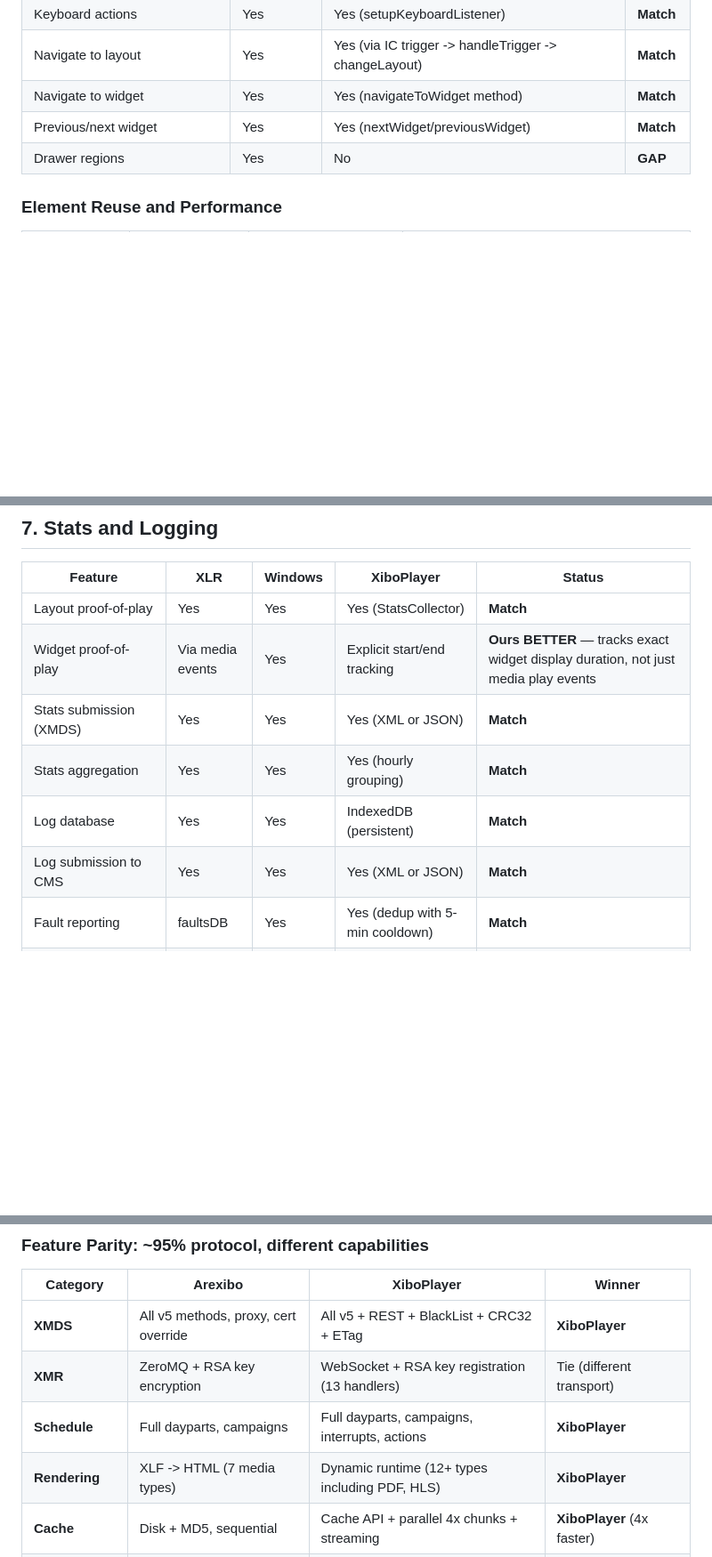
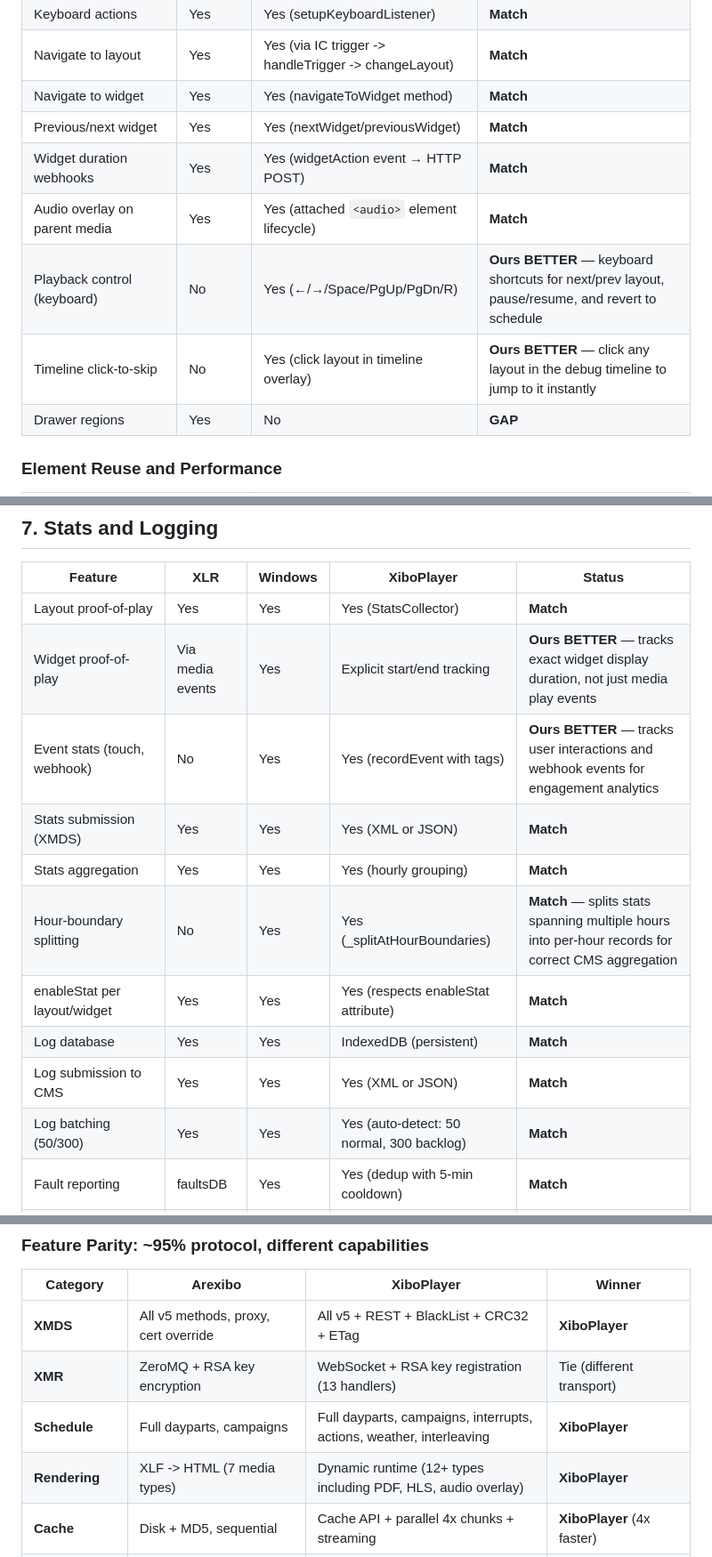
Before and after one commit to xibo-players/xibo-players.github.io, a Markdown page: docs/FEATURE_COMPARISON.md, 3 parts joined by grey strips. Shown at 89% size. Drawn GitHub-style; blank space fills up the shorter version.

```diff
--- a/docs/FEATURE_COMPARISON.md
+++ b/docs/FEATURE_COMPARISON.md
@@ -242,6 +247,10 @@ The REST transport (`@xiboplayer/xmds` RestClient) is exclusive to our player. I
 | Navigate to layout | Yes | Yes (via IC trigger -> handleTrigger -> changeLayout) | **Match** |
 | Navigate to widget | Yes | Yes (navigateToWidget method) | **Match** |
 | Previous/next widget | Yes | Yes (nextWidget/previousWidget) | **Match** |
+| Widget duration webhooks | Yes | Yes (widgetAction event → HTTP POST) | **Match** |
+| Audio overlay on parent media | Yes | Yes (attached `<audio>` element lifecycle) | **Match** |
+| Playback control (keyboard) | No | Yes (←/→/Space/PgUp/PgDn/R) | **Ours BETTER** — keyboard shortcuts for next/prev layout, pause/resume, and revert to schedule |
+| Timeline click-to-skip | No | Yes (click layout in timeline overlay) | **Ours BETTER** — click any layout in the debug timeline to jump to it instantly |
 | Drawer regions | Yes | No | **GAP** |
 
 ### Element Reuse and Performance
@@ -354,10 +363,14 @@ The `xibo-interactive-control` library (`bundle.min.js`) provides a widget-to-pl
 |---------|-----|---------|------------|--------|
 | Layout proof-of-play | Yes | Yes | Yes (StatsCollector) | **Match** |
 | Widget proof-of-play | Via media events | Yes | Explicit start/end tracking | **Ours BETTER** — tracks exact widget display duration, not just media play events |
+| Event stats (touch, webhook) | No | Yes | Yes (recordEvent with tags) | **Ours BETTER** — tracks user interactions and webhook events for engagement analytics |
 | Stats submission (XMDS) | Yes | Yes | Yes (XML or JSON) | **Match** |
 | Stats aggregation | Yes | Yes | Yes (hourly grouping) | **Match** |
+| Hour-boundary splitting | No | Yes | Yes (_splitAtHourBoundaries) | **Match** — splits stats spanning multiple hours into per-hour records for correct CMS aggregation |
+| enableStat per layout/widget | Yes | Yes | Yes (respects enableStat attribute) | **Match** |
 | Log database | Yes | Yes | IndexedDB (persistent) | **Match** |
 | Log submission to CMS | Yes | Yes | Yes (XML or JSON) | **Match** |
+| Log batching (50/300) | Yes | Yes | Yes (auto-detect: 50 normal, 300 backlog) | **Match** |
 | Fault reporting | faultsDB | Yes | Yes (dedup with 5-min cooldown) | **Match** |
 | Replay-safe tracking | No | No | Yes (auto-end previous on replay) | **Ours BETTER** — auto-ends the previous layout's stats when replaying, preventing double-counting |
 | Quota-exceeded cleanup | No | No | Yes (auto-delete oldest 100) | **Ours BETTER** — auto-prunes old stats when IndexedDB is full instead of silently failing |
@@ -563,8 +582,8 @@ sudo alternatives --set xiboplayer /usr/bin/arexibo
 |----------|---------|------------|--------|
 | **XMDS** | All v5 methods, proxy, cert override | All v5 + REST + BlackList + CRC32 + ETag | **XiboPlayer** |
 | **XMR** | ZeroMQ + RSA key encryption | WebSocket + RSA key registration (13 handlers) | Tie (different transport) |
-| **Schedule** | Full dayparts, campaigns | Full dayparts, campaigns, interrupts, actions | **XiboPlayer** |
-| **Rendering** | XLF -> HTML (7 media types) | Dynamic runtime (12+ types including PDF, HLS) | **XiboPlayer** |
+| **Schedule** | Full dayparts, campaigns | Full dayparts, campaigns, interrupts, actions, weather, interleaving | **XiboPlayer** |
+| **Rendering** | XLF -> HTML (7 media types) | Dynamic runtime (12+ types including PDF, HLS, audio overlay) | **XiboPlayer** |
 | **Cache** | Disk + MD5, sequential | Cache API + parallel 4x chunks + streaming | **XiboPlayer** (4x faster) |
 | **Commands** | Shell, HTTP, RS232 serial | HTTP only (browser sandbox) | Arexibo |
 | **Kiosk** | systemd + GNOME Kiosk + health monitor | xibo-kiosk: GNOME Kiosk + health monitor + bootable images | **XiboPlayer** (with xibo-kiosk) |
```
Also changed, not shown: other parts of docs/FEATURE_COMPARISON.md (+33 -22 lines).
